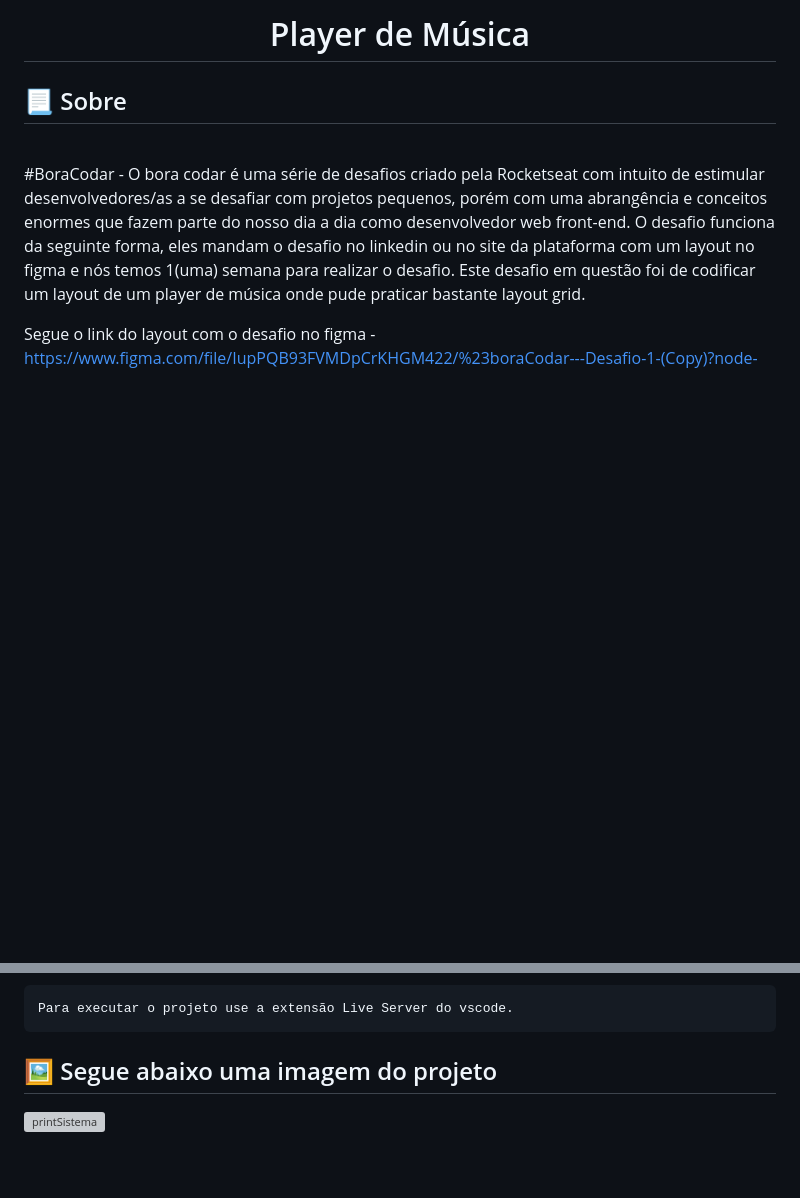
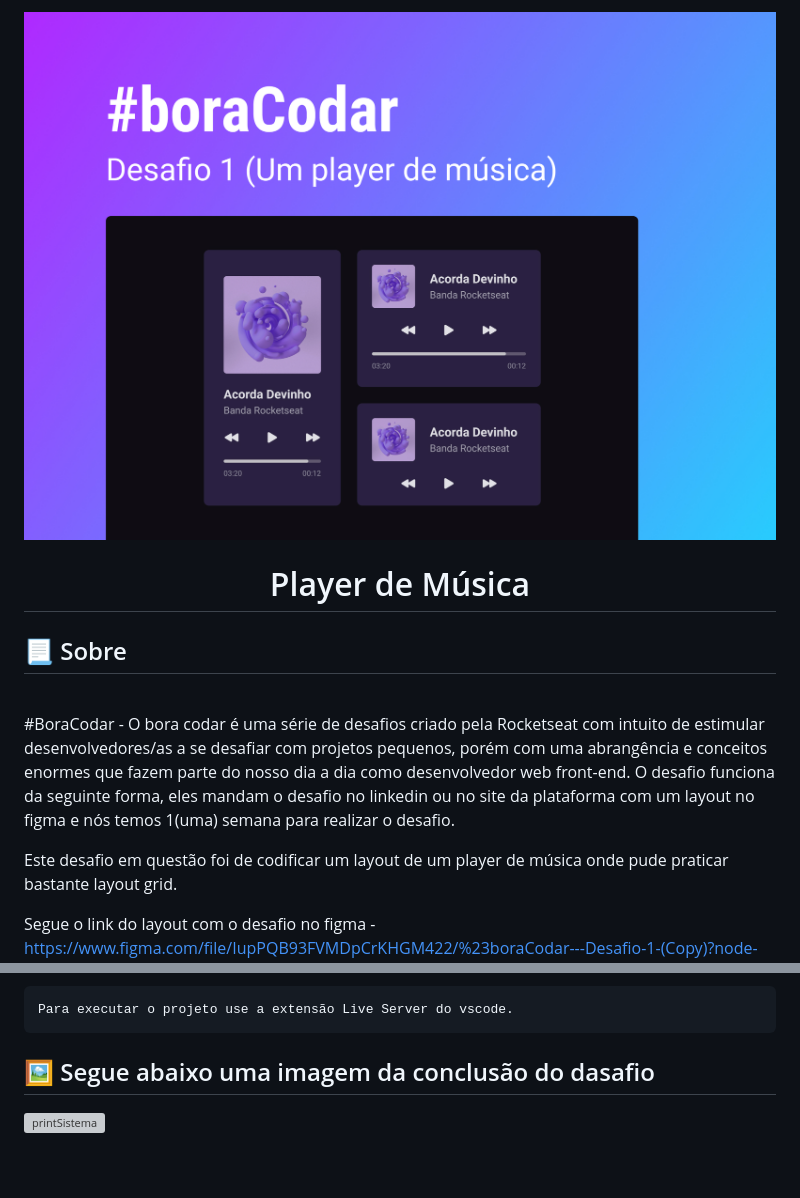
Before and after one commit to PhilipeF/boraCodar-01, a Markdown page: README.MD, 2 parts joined by grey strips. Drawn GitHub-style; pictures changed too: img/preview.jpg (added); blank space fills up the shorter version; grey boxes are pictures that could not be loaded.

Commit message:
adicionando imagem ao readme

````diff
--- a/README.MD
+++ b/README.MD
@@ -1,9 +1,11 @@
 <div align="center">
+<img src='./img/preview.jpg'>
+
 <h1> Player de Música </h1>
 </div>
 <h2>📃 Sobre</h2><p>
 <br>
-#BoraCodar - O bora codar é uma série de desafios criado pela Rocketseat com intuito de estimular desenvolvedores/as a se desafiar com projetos pequenos, porém com uma abrangência e conceitos enormes que fazem parte do nosso dia a dia como desenvolvedor web front-end. O desafio funciona da seguinte forma, eles mandam o desafio no linkedin ou no site da plataforma com um layout no figma e nós temos 1(uma) semana para realizar o desafio.
+#BoraCodar - O bora codar é uma série de desafios criado pela Rocketseat com intuito de estimular desenvolvedores/as a se desafiar com projetos pequenos, porém com uma abrangência e conceitos enormes que fazem parte do nosso dia a dia como desenvolvedor web front-end. O desafio funciona da seguinte forma, eles mandam o desafio no linkedin ou no site da plataforma com um layout no figma e nós temos 1(uma) semana para realizar o desafio.<p>
 Este desafio em questão foi de codificar um layout de um player de música onde pude praticar bastante layout grid.
 
 Segue o link do layout com o desafio no figma - https://www.figma.com/file/IupPQB93FVMDpCrKHGM422/%23boraCodar---Desafio-1-(Copy)?node-id=0%3A1&t=UY5ykQWWLaTcKZeq-0
@@ -36,7 +38,7 @@ Execute o projeto:
 Para executar o projeto use a extensão Live Server do vscode.
 ```
 
-<h2> 🖼️ Segue abaixo uma imagem do projeto</h2>
+<h2> 🖼️ Segue abaixo uma imagem da conclusão do dasafio</h2>
 
 ![printSistema](https://user-images.githubusercontent.com/64853039/218130653-4f761c48-8d0b-48e6-997d-55acf3257007.png)
 
````
